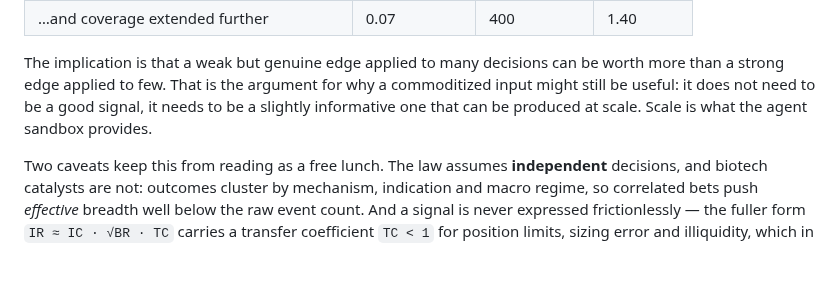
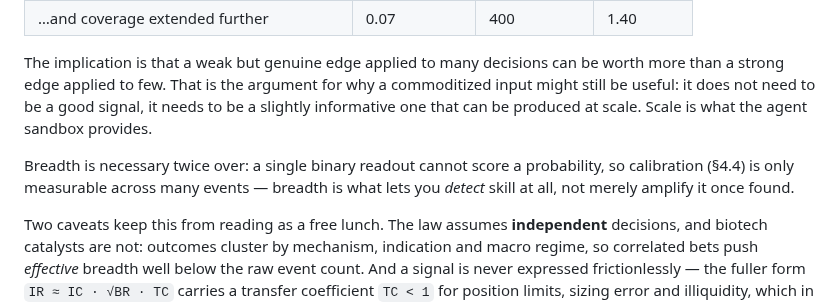
Before and after one commit to noahlin17/trial-impact, a Markdown page: THESIS.md, the part around the change. GitHub-like rendering; blank space fills up the shorter version.

```diff
--- a/THESIS.md
+++ b/THESIS.md
@@ -397,6 +397,10 @@ than a strong edge applied to few. That is the argument for why a commoditized i
 still be useful: it does not need to be a good signal, it needs to be a slightly informative
 one that can be produced at scale. Scale is what the agent sandbox provides.
 
+Breadth is necessary twice over: a single binary readout cannot score a probability, so calibration
+(§4.4) is only measurable across many events — breadth is what lets you *detect* skill at all, not
+merely amplify it once found.
+
 Two caveats keep this from reading as a free lunch. The law assumes **independent** decisions,
 and biotech catalysts are not: outcomes cluster by mechanism, indication and macro regime, so
 correlated bets push *effective* breadth well below the raw event count. And a signal is never
```
Also changed, not shown: README.md (+2 -0 lines).
